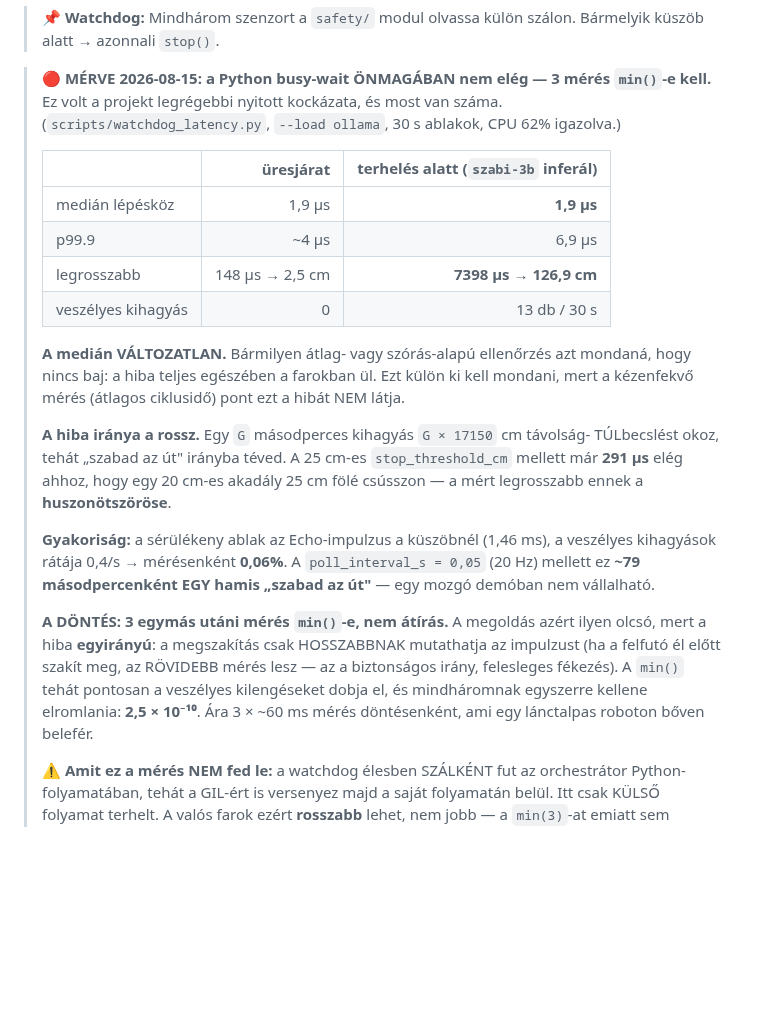
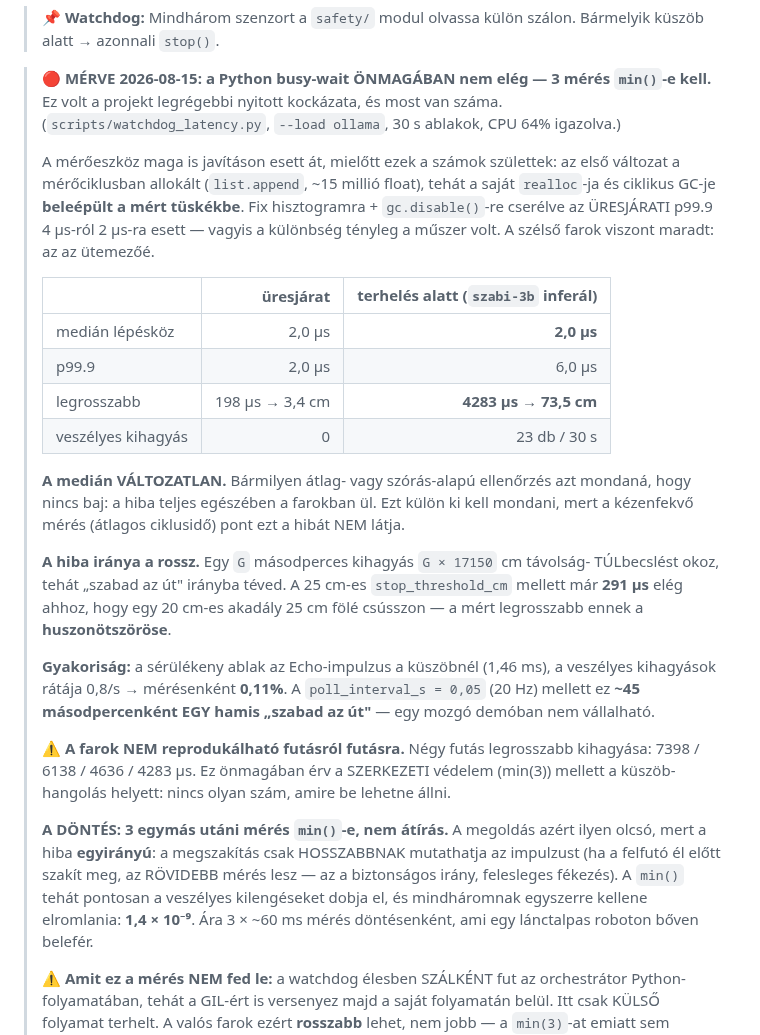
Before and after one commit to pits2022/free-droid, a Markdown page: docs/free-droid.md, the part around the change. GitHub-like rendering; blank space fills up the shorter version.

Commit message:
review #81: a spec számai a JAVÍTOTT műszerrel újramérve
A régi tábla a zajos mérőeszközzel készült, tehát ki kellett cserélni — nem
kozmetika: a mérőeszköz saját GC-je és realloc-ja beleépült a mért tüskékbe.

Ami változott, és mit jelent:
- ÜRESJÁRATI p99.9: 4 us -> 2,0 us. Ez a különbség VOLT a műszer zaja.
- terhelt legrosszabb: 7398 -> 4283 us (73,5 cm) — de a VESZÉLYES kihagyások
  száma NŐTT (13 -> 23 db / 30 s), tehát a következtetés erősödött:
  ~79 s helyett ~45 másodpercenként egy hamis "szabad az út".
- min(3) hibavalószínűség: 2,5e-10 -> 1,4e-9. Változatlanul elhanyagolható.

Új sor a specben: a farok NEM reprodukálható futásról futásra (négy futás
legrosszabb kihagyása 7398/6138/4636/4283 us). Ez önmagában érv a SZERKEZETI
védelem mellett a küszöb-hangolás helyett — nincs szám, amire be lehetne állni.

Co-Authored-By: Claude Opus 5 <noreply@anthropic.com>
Claude-Session: https://claude.ai/code/session_01W6b6ntPBApQt35iuere1a4

```diff
--- a/docs/free-droid.md
+++ b/docs/free-droid.md
@@ -310,14 +310,20 @@ Csak két 3,3 V-os pin van, tehát a három VCC-t össze kell fűzni.
 
 > 🔴 **MÉRVE 2026-08-15: a Python busy-wait ÖNMAGÁBAN nem elég — 3 mérés `min()`-e kell.**
 > Ez volt a projekt legrégebbi nyitott kockázata, és most van száma.
-> (`scripts/watchdog_latency.py`, `--load ollama`, 30 s ablakok, CPU 62% igazolva.)
+> (`scripts/watchdog_latency.py`, `--load ollama`, 30 s ablakok, CPU 64% igazolva.)
+>
+> A mérőeszköz maga is javításon esett át, mielőtt ezek a számok születtek: az első
+> változat a mérőciklusban allokált (`list.append`, ~15 millió float), tehát a saját
+> `realloc`-ja és ciklikus GC-je **beleépült a mért tüskékbe**. Fix hisztogramra +
+> `gc.disable()`-re cserélve az ÜRESJÁRATI p99.9 4 µs-ról 2 µs-ra esett — vagyis a
+> különbség tényleg a műszer volt. A szélső farok viszont maradt: az az ütemezőé.
 >
 > | | üresjárat | terhelés alatt (`szabi-3b` inferál) |
 > | :--- | ---: | ---: |
-> | medián lépésköz | 1,9 µs | **1,9 µs** |
-> | p99.9 | ~4 µs | 6,9 µs |
-> | legrosszabb | 148 µs → 2,5 cm | **7398 µs → 126,9 cm** |
-> | veszélyes kihagyás | 0 | 13 db / 30 s |
+> | medián lépésköz | 2,0 µs | **2,0 µs** |
+> | p99.9 | 2,0 µs | 6,0 µs |
+> | legrosszabb | 198 µs → 3,4 cm | **4283 µs → 73,5 cm** |
+> | veszélyes kihagyás | 0 | 23 db / 30 s |
 >
 > **A medián VÁLTOZATLAN.** Bármilyen átlag- vagy szórás-alapú ellenőrzés azt mondaná,
 > hogy nincs baj: a hiba teljes egészében a farokban ül. Ezt külön ki kell mondani, mert
@@ -329,15 +335,19 @@ Csak két 3,3 V-os pin van, tehát a három VCC-t össze kell fűzni.
 > a mért legrosszabb ennek a **huszonötszöröse**.
 >
 > **Gyakoriság:** a sérülékeny ablak az Echo-impulzus a küszöbnél (1,46 ms), a veszélyes
-> kihagyások rátája 0,4/s → mérésenként **0,06%**. A `poll_interval_s = 0,05` (20 Hz)
-> mellett ez **~79 másodpercenként EGY hamis „szabad az út"** — egy mozgó demóban
+> kihagyások rátája 0,8/s → mérésenként **0,11%**. A `poll_interval_s = 0,05` (20 Hz)
+> mellett ez **~45 másodpercenként EGY hamis „szabad az út"** — egy mozgó demóban
 > nem vállalható.
+>
+> ⚠️ **A farok NEM reprodukálható futásról futásra.** Négy futás legrosszabb kihagyása:
+> 7398 / 6138 / 4636 / 4283 µs. Ez önmagában érv a SZERKEZETI védelem (min(3)) mellett
+> a küszöb-hangolás helyett: nincs olyan szám, amire be lehetne állni.
 >
 > **A DÖNTÉS: 3 egymás utáni mérés `min()`-e, nem átírás.** A megoldás azért ilyen olcsó,
 > mert a hiba **egyirányú**: a megszakítás csak HOSSZABBNAK mutathatja az impulzust
 > (ha a felfutó él előtt szakít meg, az RÖVIDEBB mérés lesz — az a biztonságos irány,
 > felesleges fékezés). A `min()` tehát pontosan a veszélyes kilengéseket dobja el, és
-> mindháromnak egyszerre kellene elromlania: **2,5 × 10⁻¹⁰**. Ára 3 × ~60 ms mérés
+> mindháromnak egyszerre kellene elromlania: **1,4 × 10⁻⁹**. Ára 3 × ~60 ms mérés
 > döntésenként, ami egy lánctalpas roboton bőven belefér.
 >
 > ⚠️ **Amit ez a mérés NEM fed le:** a watchdog élesben SZÁLKÉNT fut az orchestrátor
```
